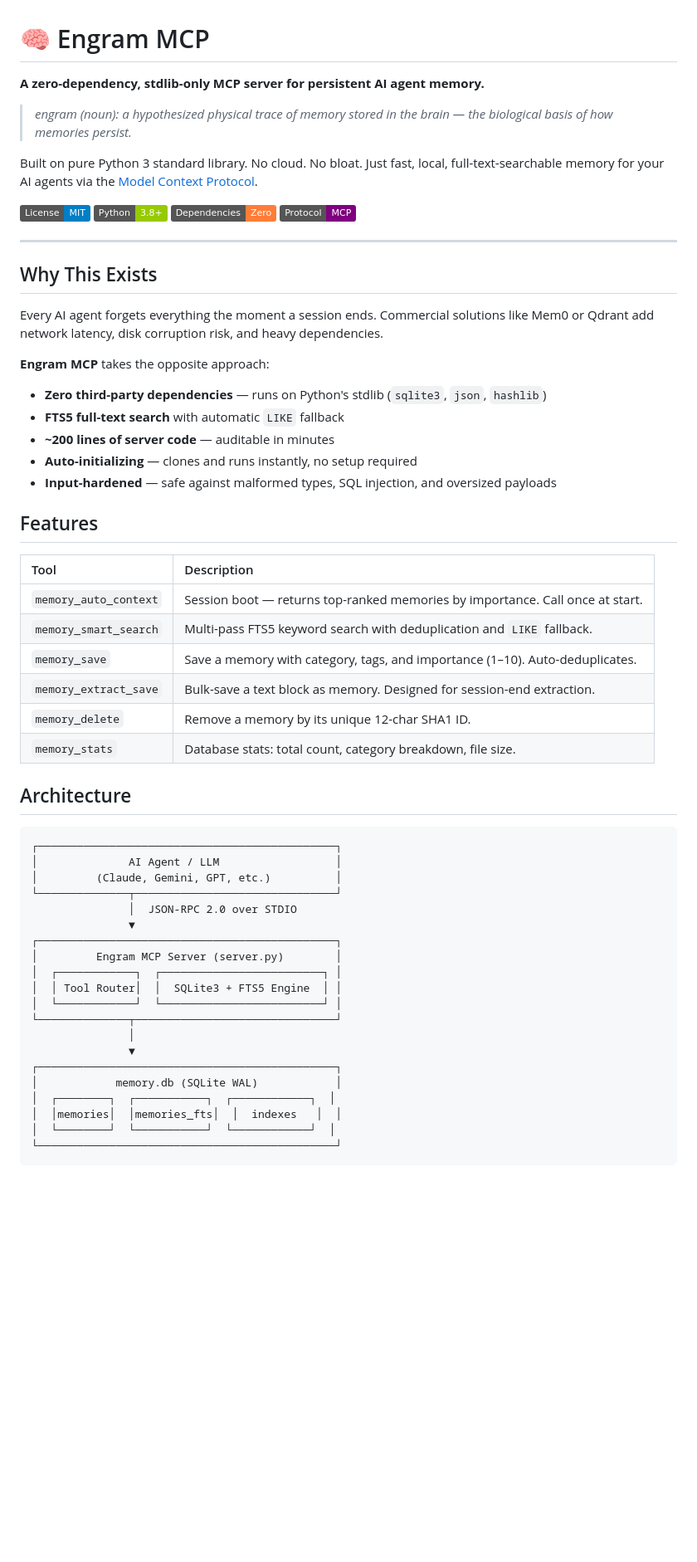
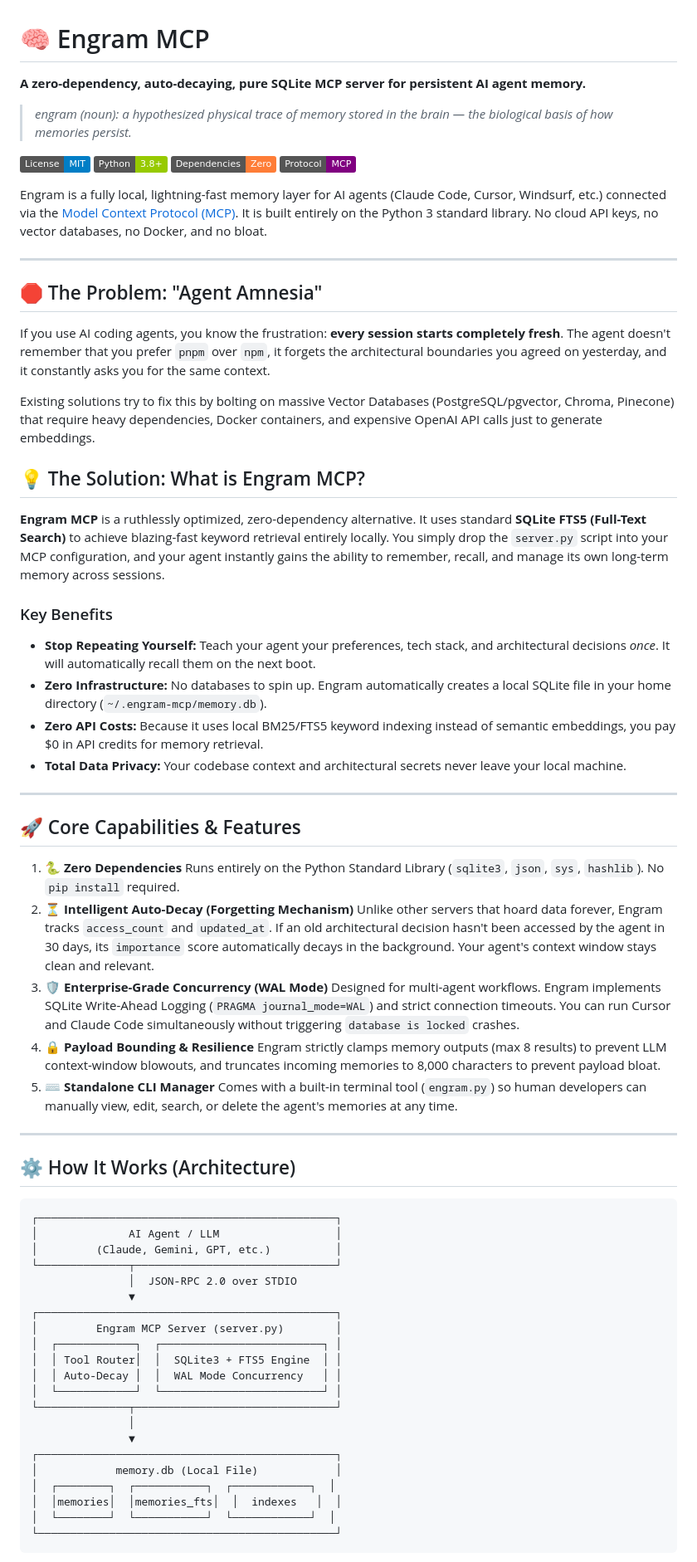
Before and after one commit to lalithbuilds/engram-mcp, a Markdown page: README.md, the part around one of its changes. Shown at 83% size. GitHub-like rendering; badges without logos; blank space fills up the shorter version.

Commit message:
docs: Rewrite README with comprehensive features and architecture

````diff
--- a/README.md
+++ b/README.md
@@ -1,43 +1,56 @@
 # 🧠 Engram MCP
 
-**A zero-dependency, stdlib-only MCP server for persistent AI agent memory.**
+**A zero-dependency, auto-decaying, pure SQLite MCP server for persistent AI agent memory.**
 
 > *engram (noun): a hypothesized physical trace of memory stored in the brain — the biological basis of how memories persist.*
-
-Built on pure Python 3 standard library. No cloud. No bloat. Just fast, local, full-text-searchable memory for your AI agents via the [Model Context Protocol](https://modelcontextprotocol.io).
 
 [![License: MIT](https://img.shields.io/badge/License-MIT-blue.svg)](LICENSE)
 [![Python 3.8+](https://img.shields.io/badge/Python-3.8+-green.svg)](https://python.org)
 [![Dependencies](https://img.shields.io/badge/Dependencies-Zero-orange.svg)](#)
-[![MCP](https://img.shields.io/badge/Protocol-MCP-purple.svg)](https://modelcontextprotocol.io)
+[![Protocol](https://img.shields.io/badge/Protocol-MCP-purple.svg)](https://modelcontextprotocol.io)
+
+Engram is a fully local, lightning-fast memory layer for AI agents (Claude Code, Cursor, Windsurf, etc.) connected via the [Model Context Protocol (MCP)](https://modelcontextprotocol.io). It is built entirely on the Python 3 standard library. No cloud API keys, no vector databases, no Docker, and no bloat.
 
 ---
 
-## Why This Exists
+## 🛑 The Problem: "Agent Amnesia"
 
-Every AI agent forgets everything the moment a session ends. Commercial solutions like Mem0 or Qdrant add network latency, disk corruption risk, and heavy dependencies.
+If you use AI coding agents, you know the frustration: **every session starts completely fresh**.
+The agent doesn't remember that you prefer `pnpm` over `npm`, it forgets the architectural boundaries you agreed on yesterday, and it constantly asks you for the same context.
 
-**Engram MCP** takes the opposite approach:
-- **Zero third-party dependencies** — runs on Python's stdlib (`sqlite3`, `json`, `hashlib`)
-- **FTS5 full-text search** with automatic `LIKE` fallback
-- **~200 lines of server code** — auditable in minutes
-- **Auto-initializing** — clones and runs instantly, no setup required
-- **Input-hardened** — safe against malformed types, SQL injection, and oversized payloads
+Existing solutions try to fix this by bolting on massive Vector Databases (PostgreSQL/pgvector, Chroma, Pinecone) that require heavy dependencies, Docker containers, and expensive OpenAI API calls just to generate embeddings.
 
-## Features
+## 💡 The Solution: What is Engram MCP?
 
-| Tool | Description |
-|:---|:---|
-| `memory_auto_context` | Session boot — returns top-ranked memories by importance. Call once at start. |
-| `memory_smart_search` | Multi-pass FTS5 keyword search with deduplication and `LIKE` fallback. |
-| `memory_save` | Save a memory with category, tags, and importance (1–10). Auto-deduplicates. |
-| `memory_extract_save` | Bulk-save a text block as memory. Designed for session-end extraction. |
-| `memory_delete` | Remove a memory by its unique 12-char SHA1 ID. |
-| `memory_stats` | Database stats: total count, category breakdown, file size. |
+**Engram MCP** is a ruthlessly optimized, zero-dependency alternative. It uses standard **SQLite FTS5 (Full-Text Search)** to achieve blazing-fast keyword retrieval entirely locally. You simply drop the `server.py` script into your MCP configuration, and your agent instantly gains the ability to remember, recall, and manage its own long-term memory across sessions.
 
-## Architecture
+### Key Benefits
 
-```
+*   **Stop Repeating Yourself:** Teach your agent your preferences, tech stack, and architectural decisions *once*. It will automatically recall them on the next boot.
+*   **Zero Infrastructure:** No databases to spin up. Engram automatically creates a local SQLite file in your home directory (`~/.engram-mcp/memory.db`).
+*   **Zero API Costs:** Because it uses local BM25/FTS5 keyword indexing instead of semantic embeddings, you pay $0 in API credits for memory retrieval.
+*   **Total Data Privacy:** Your codebase context and architectural secrets never leave your local machine.
+
+---
+
+## 🚀 Core Capabilities & Features
+
+1.  **🐍 Zero Dependencies**
+    Runs entirely on the Python Standard Library (`sqlite3`, `json`, `sys`, `hashlib`). No `pip install` required.
+2.  **⏳ Intelligent Auto-Decay (Forgetting Mechanism)**
+    Unlike other servers that hoard data forever, Engram tracks `access_count` and `updated_at`. If an old architectural decision hasn't been accessed by the agent in 30 days, its `importance` score automatically decays in the background. Your agent's context window stays clean and relevant.
+3.  **🛡️ Enterprise-Grade Concurrency (WAL Mode)**
+    Designed for multi-agent workflows. Engram implements SQLite Write-Ahead Logging (`PRAGMA journal_mode=WAL`) and strict connection timeouts. You can run Cursor and Claude Code simultaneously without triggering `database is locked` crashes.
+4.  **🔒 Payload Bounding & Resilience**
+    Engram strictly clamps memory outputs (max 8 results) to prevent LLM context-window blowouts, and truncates incoming memories to 8,000 characters to prevent payload bloat.
+5.  **⌨️ Standalone CLI Manager**
+    Comes with a built-in terminal tool (`engram.py`) so human developers can manually view, edit, search, or delete the agent's memories at any time.
+
+---
+
+## ⚙️ How It Works (Architecture)
+
+```text
 ┌──────────────────────────────────────────────┐
 │              AI Agent / LLM                  │
 │         (Claude, Gemini, GPT, etc.)          │
@@ -48,12 +61,13 @@ Every AI agent forgets everything the moment a session ends. Commercial solution
 │         Engram MCP Server (server.py)        │
 │  ┌────────────┐  ┌─────────────────────────┐ │
 │  │ Tool Router│  │  SQLite3 + FTS5 Engine  │ │
+│  │ Auto-Decay │  │  WAL Mode Concurrency   │ │
 │  └────────────┘  └─────────────────────────┘ │
 └──────────────┬───────────────────────────────┘
                │
                ▼
 ┌──────────────────────────────────────────────┐
-│            memory.db (SQLite WAL)            │
+│            memory.db (Local File)            │
 │  ┌────────┐  ┌───────────┐  ┌────────────┐  │
 │  │memories│  │memories_fts│  │  indexes   │  │
 │  └────────┘  └───────────┘  └────────────┘  │
````
Also changed, not shown: other parts of README.md (+42 -68 lines).
